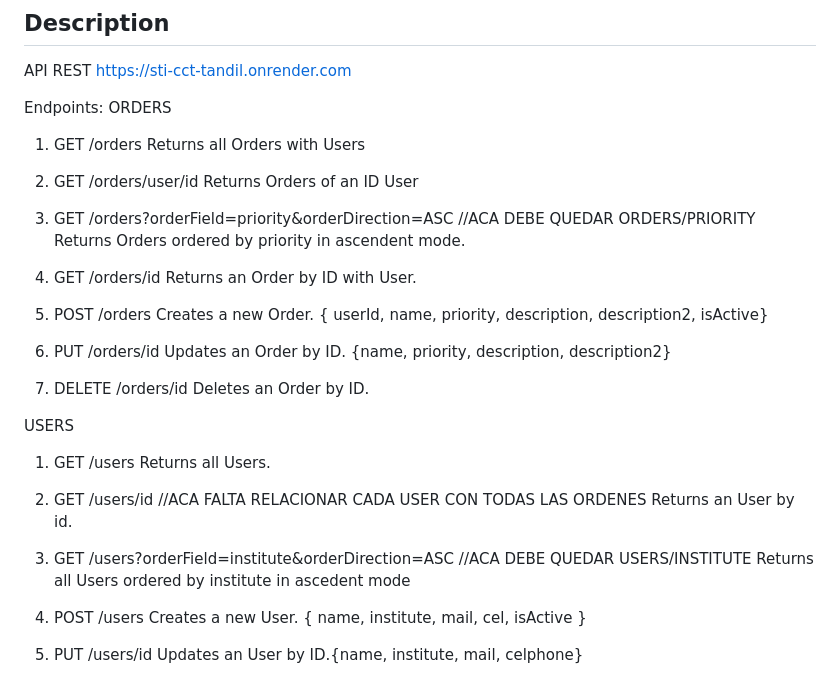
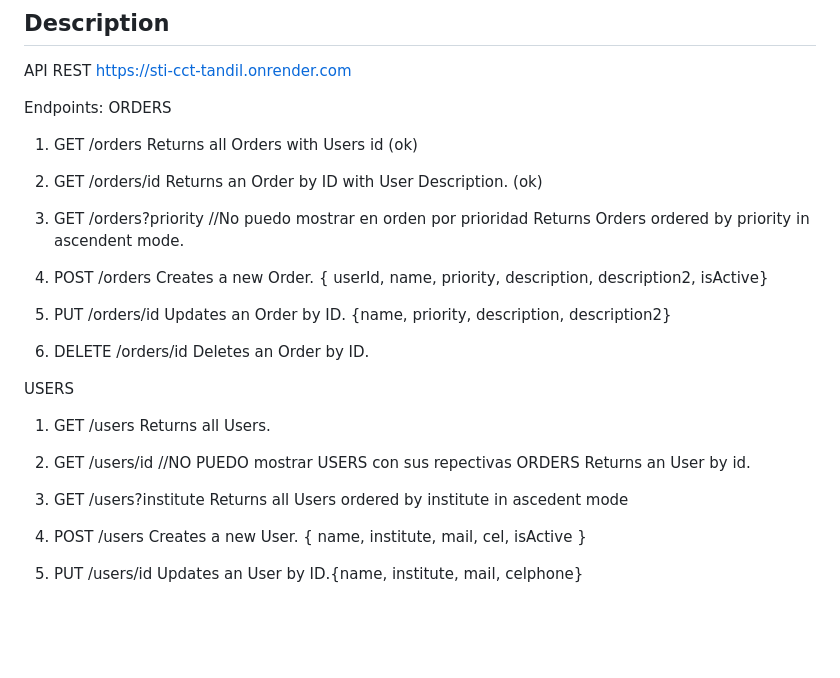
Before and after one commit to Aleisistan/sticctbackendcasa, a Markdown page: README.md, the part around the change. Drawn GitHub-style; blank space fills up the shorter version.

Commit message:
Update README.md
postman

```diff
--- a/README.md
+++ b/README.md
@@ -30,24 +30,21 @@ https://sti-cct-tandil.onrender.com
 Endpoints:
 ORDERS
 1. GET /orders
-	Returns all Orders with Users
+	Returns all Orders with Users id (ok)
 
-2. GET /orders/user/id
-        Returns Orders of an ID User
+2. GET /orders/id
+         Returns an Order by ID with User Description. (ok)
 
-3. GET /orders?orderField=priority&orderDirection=ASC //ACA DEBE QUEDAR ORDERS/PRIORITY
+3. GET /orders?priority  //No puedo mostrar en orden por prioridad
 Returns Orders ordered by priority in ascendent mode.
 
-4. GET /orders/id
-         Returns an Order by ID with User.
-
-5. POST /orders
+4. POST /orders
 Creates a new Order. { userId, name, priority, description, description2, isActive}
 
-6. PUT /orders/id
+5. PUT /orders/id
 Updates an Order by ID. {name, priority, description, description2}
 
-7. DELETE /orders/id
+6. DELETE /orders/id
 Deletes an Order by ID.
 
 USERS
@@ -55,10 +52,10 @@ USERS
 1. GET /users
 Returns all Users.
 
-2. GET /users/id  //ACA FALTA RELACIONAR CADA USER CON TODAS LAS ORDENES
+2. GET /users/id  //NO PUEDO mostrar USERS con sus repectivas ORDERS
 Returns an User by id.
 
-3. GET /users?orderField=institute&orderDirection=ASC  //ACA DEBE QUEDAR USERS/INSTITUTE
+3. GET /users?institute
 Returns all Users ordered by institute in ascedent mode
 
 4. POST /users
```
